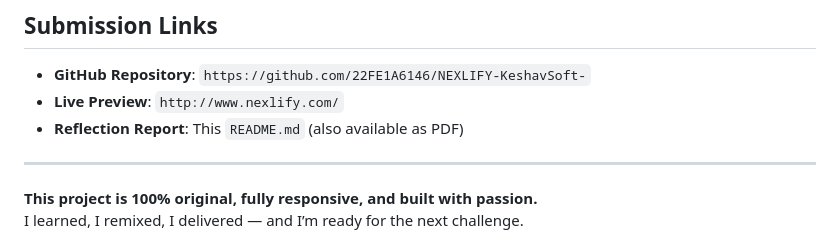
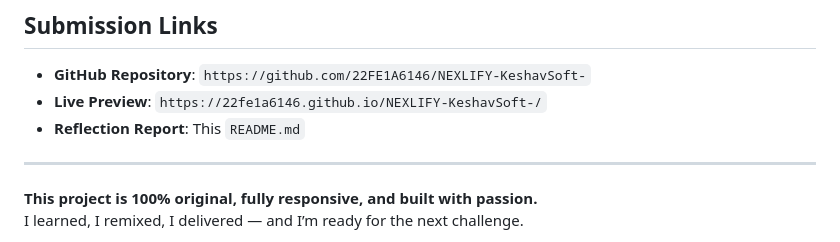
Before and after one commit to 22FE1A6146/NEXLIFY-KeshavSoft-, a Markdown page: README.md, the part around the change. GitHub-like rendering.

```diff
--- a/README.md
+++ b/README.md
@@ -81,8 +81,8 @@ All components were **remixed from Bootstrap 5 Examples**, **not copied**, and e
 ## Submission Links
 
 - **GitHub Repository**: `https://github.com/22FE1A6146/NEXLIFY-KeshavSoft-`
-- **Live Preview**: `http://www.nexlify.com/`
-- **Reflection Report**: This `README.md` (also available as PDF)
+- **Live Preview**: `https://22fe1a6146.github.io/NEXLIFY-KeshavSoft-/`
+- **Reflection Report**: This `README.md`
 
 ---
 
```
